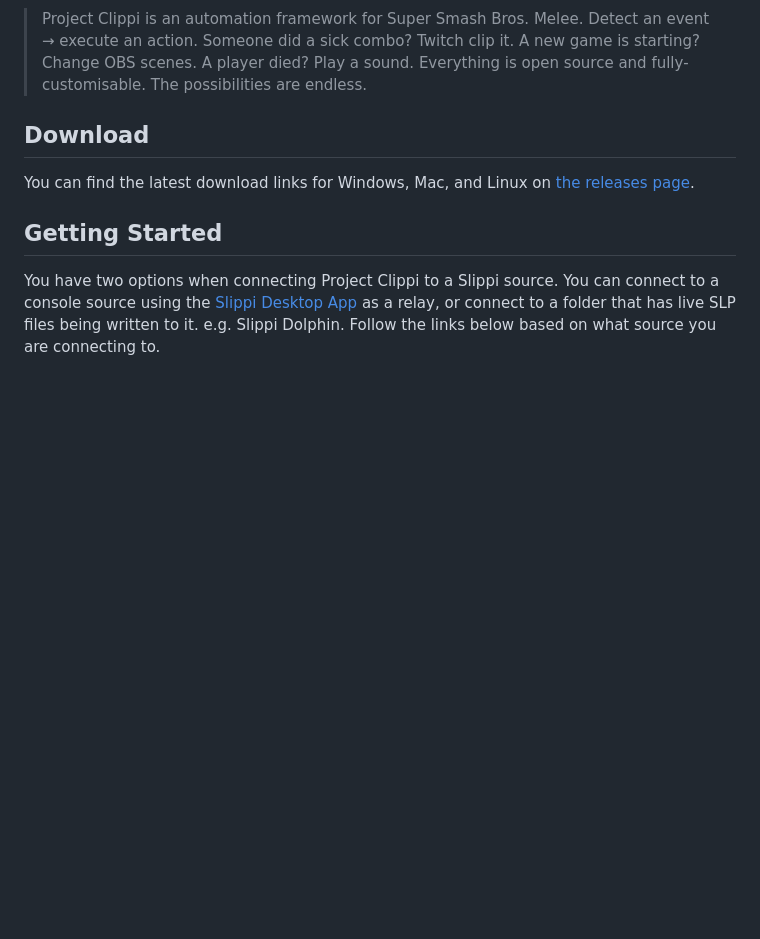
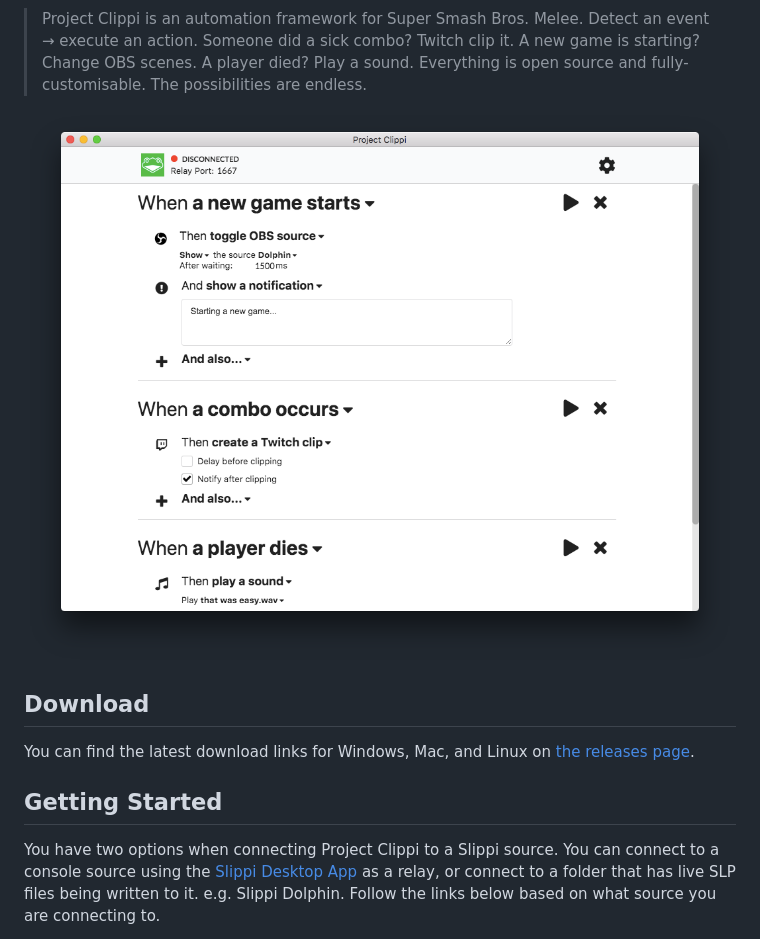
Before and after one commit to vinceau/project-clippi, a Markdown page: README.md, the part around the change. GitHub-like rendering; pictures changed too: docs/images/screenshot.png (added); blank space fills up the shorter version.

Commit message:
Add screenshot to readme

```diff
--- a/README.md
+++ b/README.md
@@ -4,6 +4,8 @@
 [![Build Status](https://github.com/vinceau/project-clippi/workflows/build/badge.svg)](https://github.com/vinceau/project-clippi/actions?workflow=build)
 
 > Project Clippi is an automation framework for Super Smash Bros. Melee. Detect an event → execute an action. Someone did a sick combo? Twitch clip it. A new game is starting? Change OBS scenes. A player died? Play a sound. Everything is open source and fully-customisable. The possibilities are endless.
+
+![Project Clippi screenshot](/docs/images/screenshot.png)
 
 ## Download
 
```
